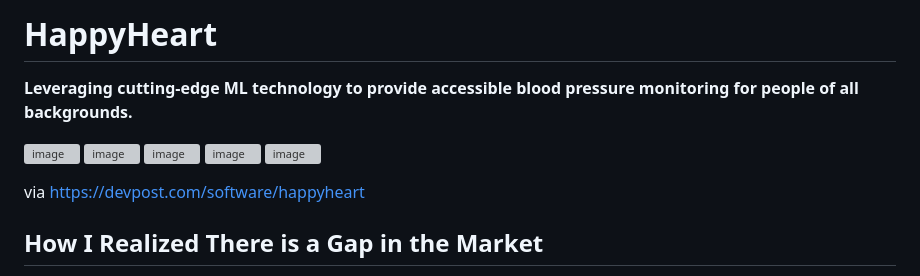
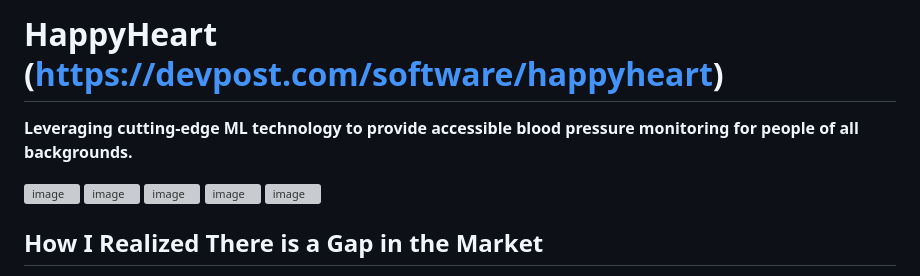
Before and after one commit to jamalvh/HappyHeart, a Markdown page: README.md, the part around the change. Drawn GitHub-style; grey boxes are pictures that could not be loaded.

```diff
--- a/README.md
+++ b/README.md
@@ -1,4 +1,4 @@
-# HappyHeart
+# HappyHeart (https://devpost.com/software/happyheart)
 **Leveraging cutting-edge ML technology to provide accessible blood pressure monitoring for people of all backgrounds.**
 
 ![image](https://github.com/jamalvh/happyheart/assets/113135025/fe1ad3ce-d42c-4bbf-93c5-9a6096e3a428)
@@ -6,8 +6,6 @@
 ![image](https://github.com/jamalvh/happyheart/assets/113135025/35a3d697-92f5-4796-aca7-8e9c56071cd5)
 ![image](https://github.com/jamalvh/happyheart/assets/113135025/ae22cfee-2ba4-4329-9c29-edf9e6039c95)
 ![image](https://github.com/jamalvh/happyheart/assets/113135025/708e41eb-a5b0-403d-89d5-ecb3e4a032f4)
-
-via https://devpost.com/software/happyheart
 
 How I Realized There is a Gap in the Market
 -------------------------------------------
```
